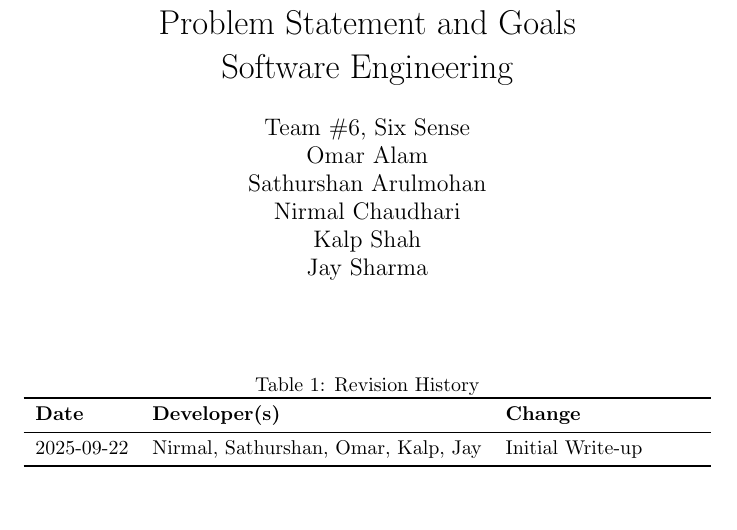
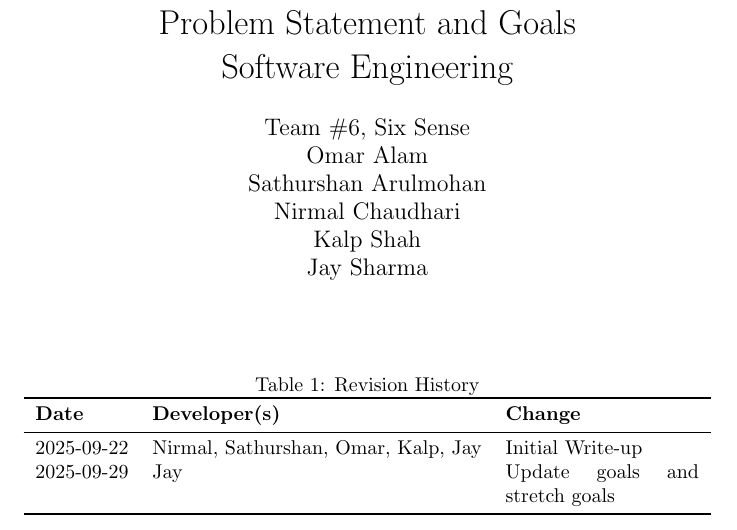
Before and after one commit to Team6-SixSense/audio360, a LaTeX document (docs/ProblemStatementAndGoals/ProblemStatement.tex): part of page 1 of 6, cut so that both start at the same text, the shorter picture padded with empty space. Compiled offline with pdfLaTeX.

Commit message:
Update revision history

```diff
--- a/docs/ProblemStatementAndGoals/ProblemStatement.tex
+++ b/docs/ProblemStatementAndGoals/ProblemStatement.tex
@@ -24,6 +24,7 @@
 \textbf{Date} & \textbf{Developer(s)} & \textbf{Change}\\
 \midrule
 2025-09-22 & Nirmal, Sathurshan, Omar, Kalp, Jay & Initial Write-up\\
+2025-09-29 & Jay & Update goals and stretch goals\\
 \bottomrule
 \end{tabularx}
 \end{table}
```
Also changed, not shown: docs/ProblemStatementAndGoals/ProblemStatement.pdf.
